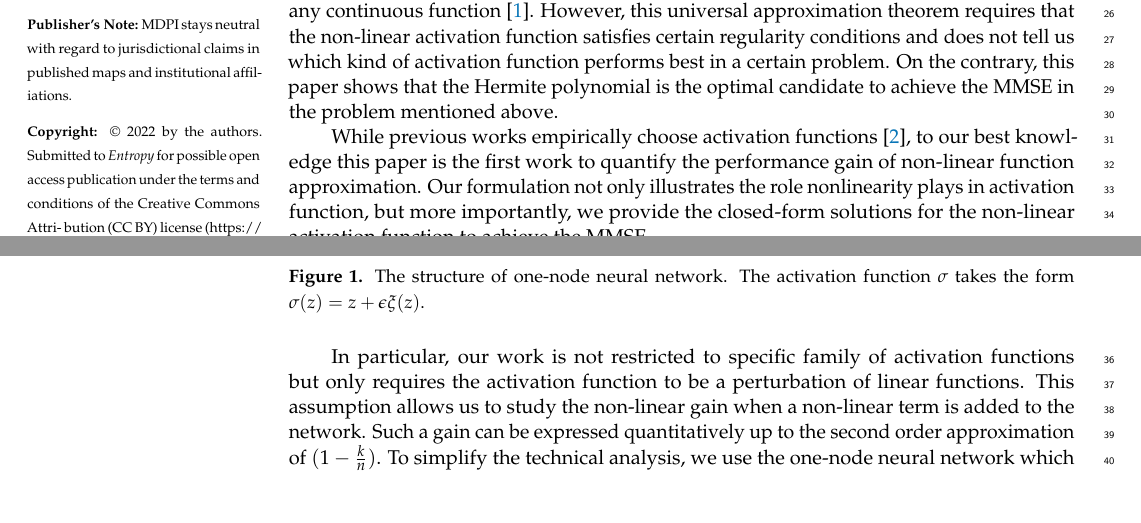
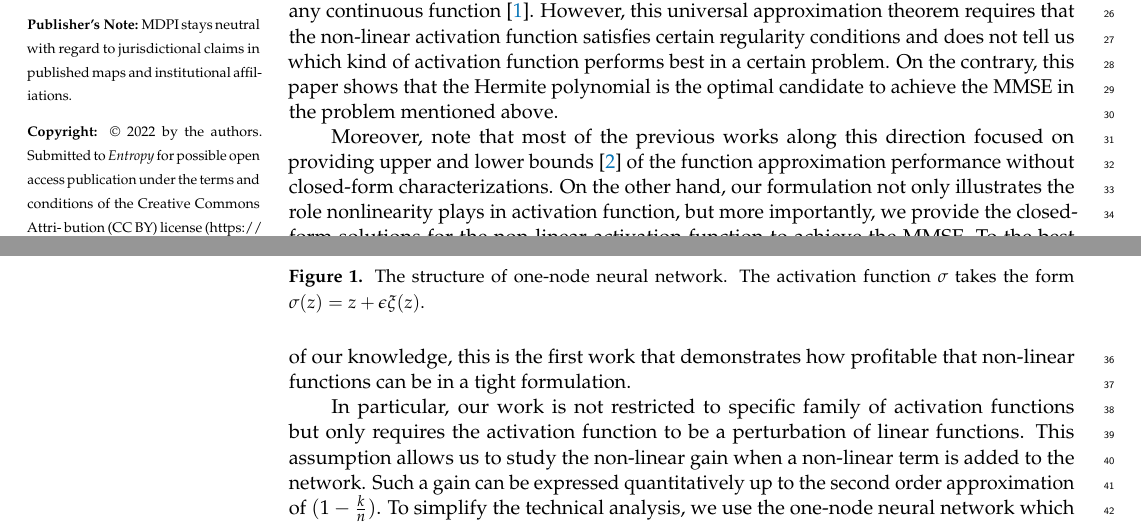
Before and after one commit to zhaofeng-shu33/MDPI_submission_activation_function, a LaTeX paper (template.tex): two parts of pages 1 and 2 of 10, joined at a grey line, cut so that both start at the same text, the shorter picture padded with empty space. Compiled offline with pdfLaTeX.

Commit message:
add modification by Huang

```diff
--- a/template.tex
+++ b/template.tex
@@ -208,14 +208,13 @@ and does not tell us which kind of activation function performs best
 in a certain problem. On the contrary, this paper shows that the Hermite polynomial is the optimal
 candidate to achieve the MMSE in the problem mentioned above.
 
-While previous works empirically choose activation functions \cite{ramachandran2017searching},
-to our best knowledge this paper is the first work
-to quantify the performance gain of non-linear function approximation.
-Our formulation not only illustrates the role nonlinearity plays in activation function,
-but more importantly,
-we provide the closed-form solutions for the non-linear activation function to
-achieve
-the MMSE.
+Moreover, note that most of the previous works along this direction
+focused on providing upper and lower bounds \cite{ramachandran2017searching}
+of the function approximation performance without closed-form characterizations.
+On the other hand, our formulation not only illustrates the role nonlinearity plays in activation function,
+but more importantly, we provide the closed-form solutions for the non-linear activation function to achieve the MMSE.
+To the best of our knowledge,
+this is the first work that demonstrates how profitable that non-linear functions can be in a tight formulation.
 
 In particular, our work is not restricted to specific family of activation
 functions but only requires the activation function to be
```
Also changed, not shown: 1 other file.
